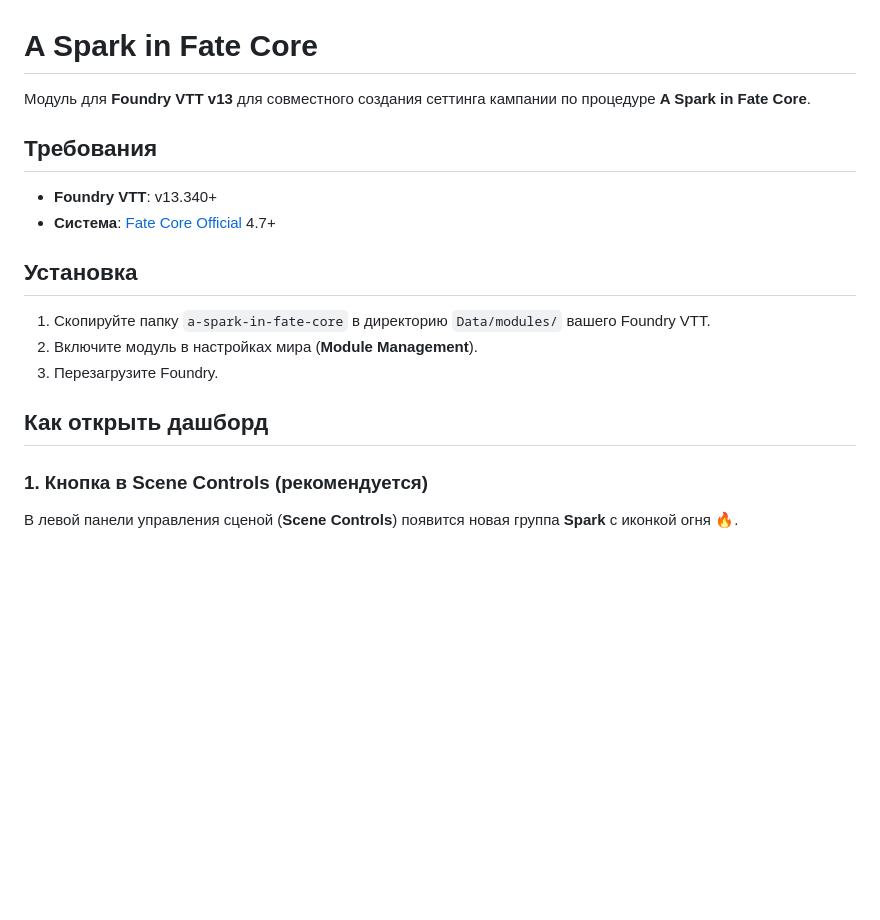
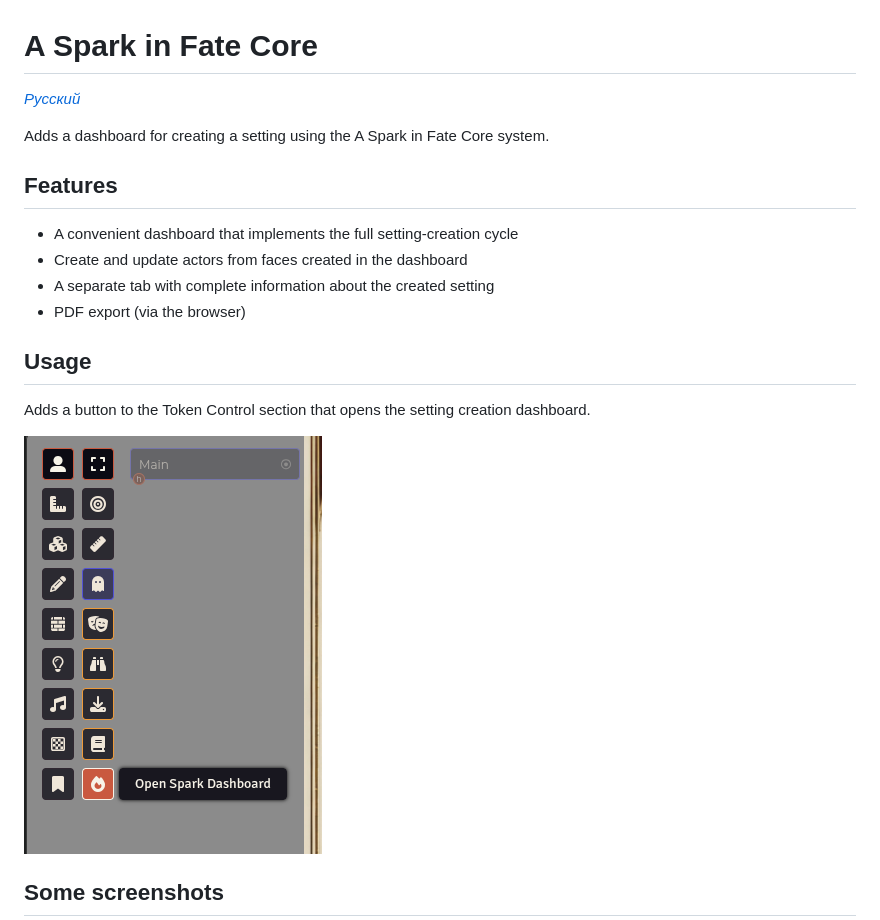
Before and after one commit to hattivatt/a-spark-in-fate-core, a Markdown page: README.md, the part around one of its changes. Drawn GitHub-style; pictures changed too: img/button.png (added); blank space fills up the shorter version.

Commit message:
chore: Adding readme

```diff
--- a/README.md
+++ b/README.md
@@ -1,21 +1,21 @@
 # A Spark in Fate Core
 
-Модуль для **Foundry VTT v13** для совместного создания сеттинга кампании по процедуре **A Spark in Fate Core**.
+*[Русский](README.ru.md)*
 
-## Требования
+Adds a dashboard for creating a setting using the A Spark in Fate Core system.
 
-- **Foundry VTT**: v13.340+
-- **Система**: [Fate Core Official](https://github.com/Sk1mble/fate-core-official) 4.7+
+## Features
 
-## Установка
+- A convenient dashboard that implements the full setting-creation cycle
+- Create and update actors from faces created in the dashboard
+- A separate tab with complete information about the created setting
+- PDF export (via the browser)
 
-1. Скопируйте папку `a-spark-in-fate-core` в директорию `Data/modules/` вашего Foundry VTT.
-2. Включите модуль в настройках мира (**Module Management**).
-3. Перезагрузите Foundry.
+## Usage
 
-## Как открыть дашборд
+Adds a button to the Token Control section that opens the setting creation dashboard.
 
-### 1. Кнопка в Scene Controls (рекомендуется)
+![button](img/button.png "Button")
 
-В левой панели управления сценой (**Scene Controls**) появится новая группа **Spark** с иконкой огня 🔥.
+## Some screenshots
 
```
Also changed, not shown: other parts of README.md (+8 -108 lines), README.ru.md (added, +33 -0 lines), img/facts.png (added), img/inspirations.png (added), img/issues.png (added), img/overview.png (added), img/sparks.png (added).
